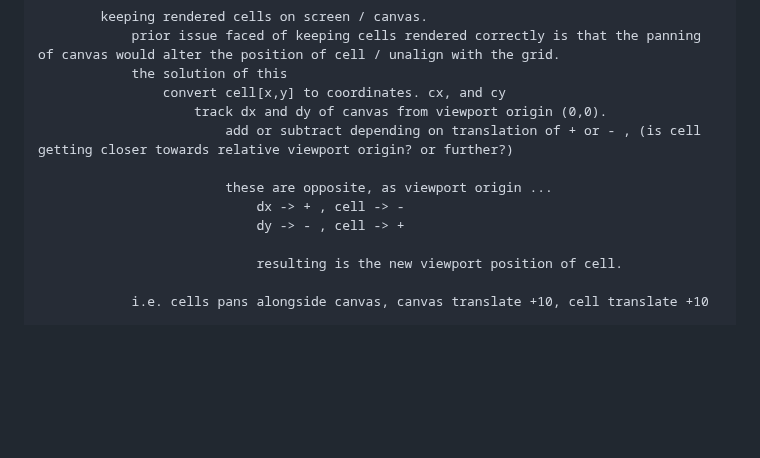
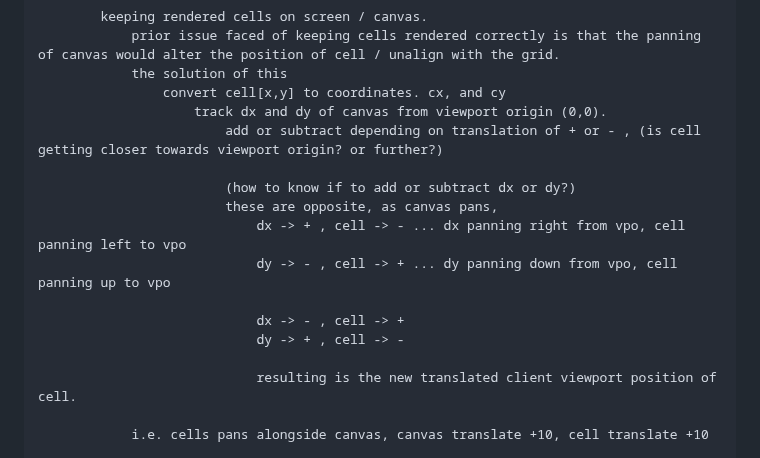
Before and after one commit to jesterzhou/gol, a Markdown page: documentation.md, the part around the change. GitHub-like rendering; blank space fills up the shorter version.

Commit message:
finalized rendering doc

```diff
--- a/documentation.md
+++ b/documentation.md
@@ -77,13 +77,17 @@
                 the solution of this
                     convert cell[x,y] to coordinates. cx, and cy
                         track dx and dy of canvas from viewport origin (0,0).
-                            add or subtract depending on translation of + or - , (is cell getting closer towards relative viewport origin? or further?)
+                            add or subtract depending on translation of + or - , (is cell getting closer towards viewport origin? or further?)
 
-                            these are opposite, as viewport origin ...
-                                dx -> + , cell -> -
-                                dy -> - , cell -> +
+                            (how to know if to add or subtract dx or dy?)
+                            these are opposite, as canvas pans,
+                                dx -> + , cell -> - ... dx panning right from vpo, cell panning left to vpo
+                                dy -> - , cell -> + ... dy panning down from vpo, cell panning up to vpo
 
-                                resulting is the new viewport position of cell.
+                                dx -> - , cell -> +
+                                dy -> + , cell -> -
+
+                                resulting is the new translated client viewport position of cell.
 
                 i.e. cells pans alongside canvas, canvas translate +10, cell translate +10
 
```
